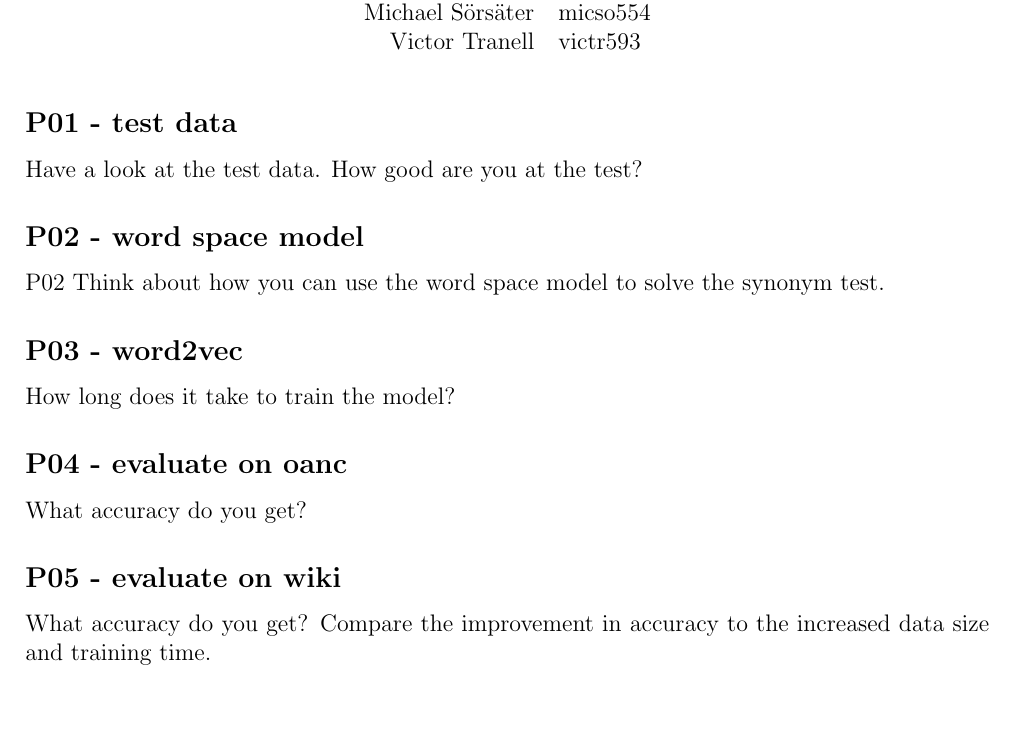
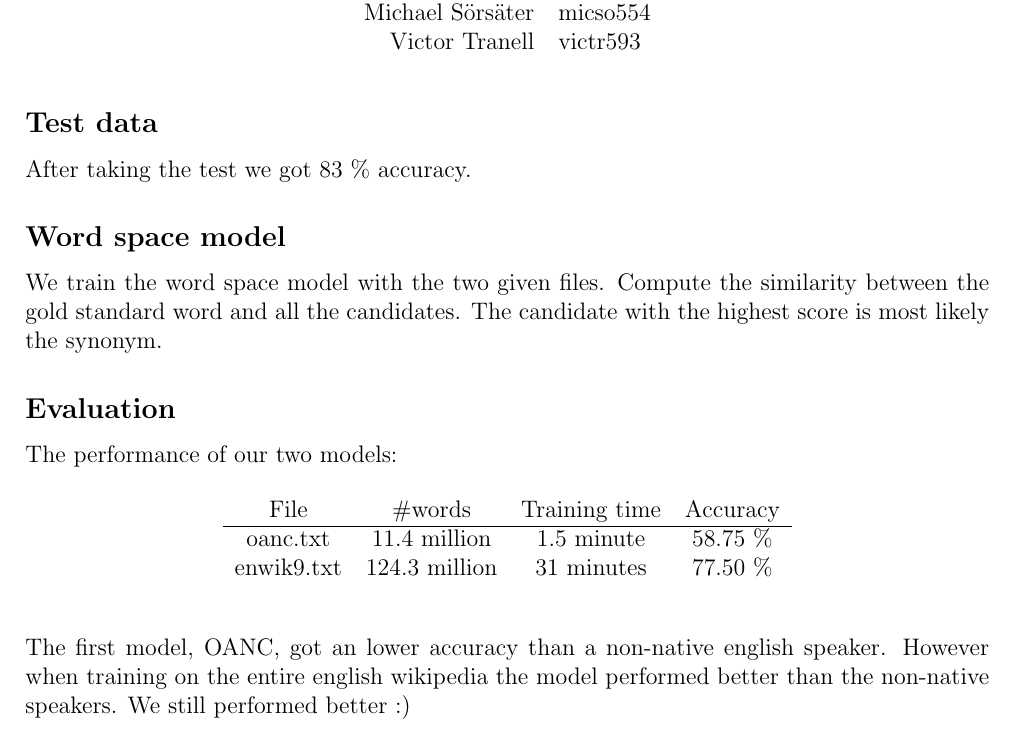
Before and after one commit to hzx4585/nlp-labs, a LaTeX document (lab5/lab5x/report/report.tex): part of the page, cut so that both start at the same text. Compiled offline with pdfLaTeX.

Commit message:
The report for lab5x

```diff
--- a/lab5/lab5x/report/report.tex
+++ b/lab5/lab5x/report/report.tex
@@ -35,16 +35,27 @@
 	\end{table}
 \end{center}
 
-\subsection*{P01 - test data}
-Have a look at the test data. How good are you at the test?
-\subsection*{P02 - word space model}
-P02 Think about how you can use the word space model to solve the synonym test.
-\subsection*{P03 - word2vec}
-How long does it take to train the model?
-\subsection*{P04 - evaluate on oanc}
-What accuracy do you get?
-\subsection*{P05 - evaluate on wiki}
-What accuracy do you get?
-Compare the improvement in accuracy to the increased data size and training time.
+\subsection*{Test data}
+After taking the test we got 83 \% accuracy.
+\subsection*{Word space model}
+We train the word space model with the two given files.
+Compute the similarity between the gold standard word and all the candidates.
+The candidate with the highest score is most likely the synonym.
+
+\subsection*{Evaluation}
+The performance of our two models:
+
+\begin{table}[H]
+	\centering
+	\begin{tabular}{c c c c}
+		File & \#words & Training time & Accuracy \\ \hline
+		oanc.txt & 11.4 million & 1.5 minute & 58.75 \% \\
+		enwik9.txt & 124.3 million & 31 minutes & 77.50 \%\\
+	\end{tabular}
+\end{table}
+
+The first model, OANC, got an lower accuracy than a non-native english speaker.
+However when training on the entire english wikipedia the model performed better than the non-native speakers.
+We still performed better :)
 
 \end{document}
```
Also changed, not shown: lab5/lab5x/report/report.pdf (added).
